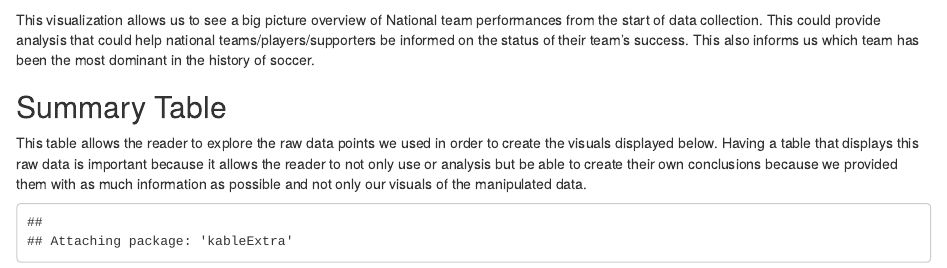
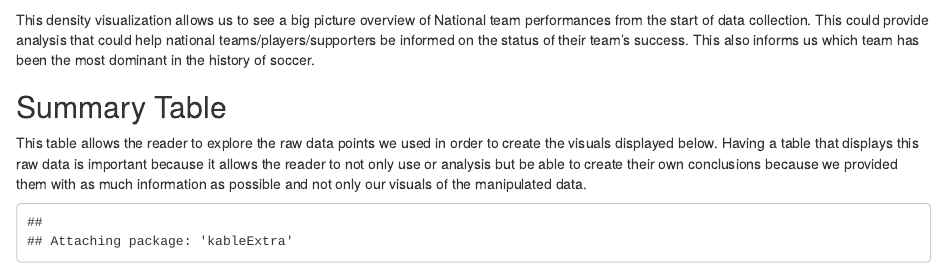
Before and after one commit to info201a-au2022/project-team-2-section-ac, an R Markdown document (docs/index.Rmd): the page in a window 1100 px wide, from 1640 px down. Rendered offline with R 4.5, knitr and Pandoc, with nearby package versions; some code elsewhere in the file could not run offline.

Commit message:
debugging html issues -deeana

````diff
--- a/docs/index.Rmd
+++ b/docs/index.Rmd
@@ -19,7 +19,7 @@ library(knitr)
 plot(worldMap1)
 ```
 
-This visualization allows us to see a big picture overview of National team performances from the start of data collection. This could provide analysis that could help national teams/players/supporters be informed on the status of their team's success. This also informs us which team has been the most dominant in the history of soccer.
+This density visualization allows us to see a big picture overview of National team performances from the start of data collection. This could provide analysis that could help national teams/players/supporters be informed on the status of their team's success. This also informs us which team has been the most dominant in the history of soccer.
 
 ## Summary Table
 
````
Also changed, not shown: 1 other file.
